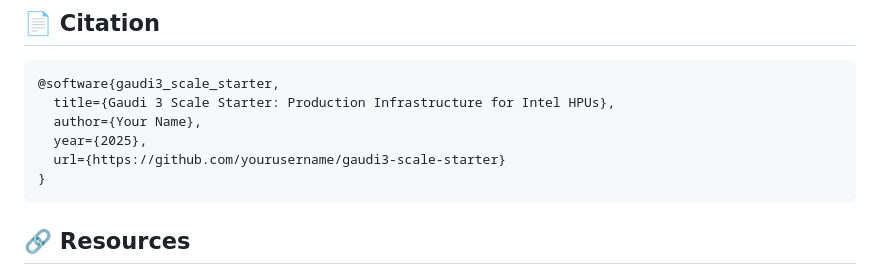
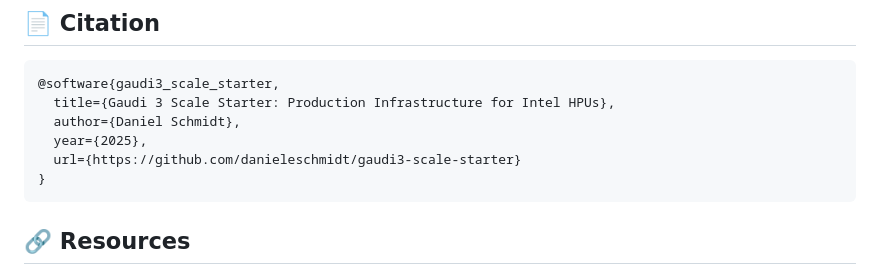
Before and after one commit to danieleschmidt/gaudi3-scale-starter, a Markdown page: README.md, the part around the change. Drawn GitHub-style.

````diff
--- a/README.md
+++ b/README.md
@@ -411,9 +411,9 @@ See [CONTRIBUTING.md](CONTRIBUTING.md) for guidelines.
 ```bibtex
 @software{gaudi3_scale_starter,
   title={Gaudi 3 Scale Starter: Production Infrastructure for Intel HPUs},
-  author={Your Name},
+  author={Daniel Schmidt},
   year={2025},
-  url={https://github.com/yourusername/gaudi3-scale-starter}
+  url={https://github.com/danieleschmidt/gaudi3-scale-starter}
 }
 ```
 
````
